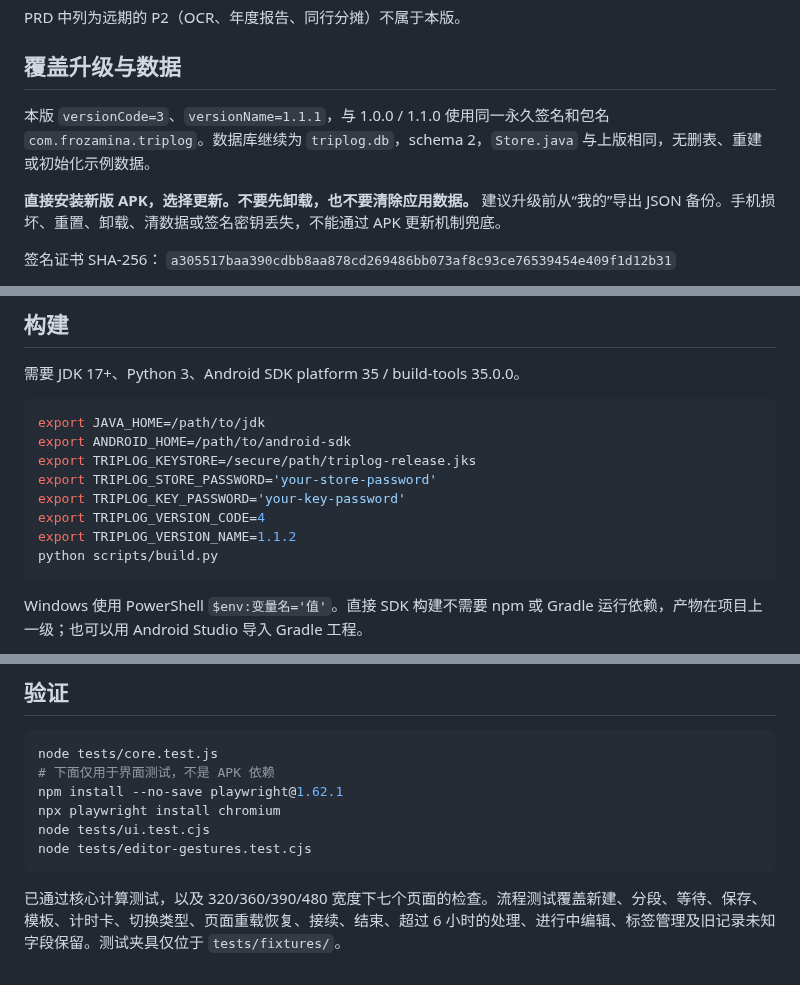
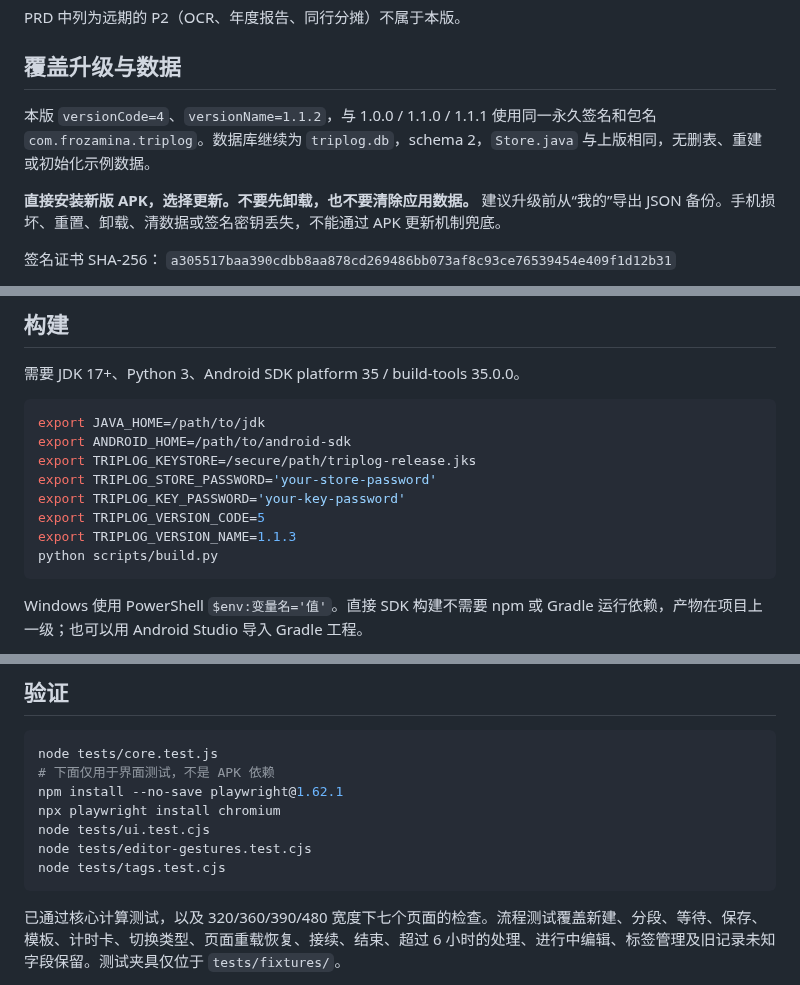
Before and after one commit to frozamina/triplog, a Markdown page: README.md, 3 parts joined by grey strips. Drawn GitHub-style.

````diff
--- a/README.md
+++ b/README.md
@@ -41,7 +50,7 @@ PRD 中列为远期的 P2（OCR、年度报告、同行分摊）不属于本版
 
 ## 覆盖升级与数据
 
-本版 `versionCode=3`、`versionName=1.1.1`，与 1.0.0 / 1.1.0 使用同一永久签名和包名 `com.frozamina.triplog`。数据库继续为 `triplog.db`，schema 2，`Store.java` 与上版相同，无删表、重建或初始化示例数据。
+本版 `versionCode=4`、`versionName=1.1.2`，与 1.0.0 / 1.1.0 / 1.1.1 使用同一永久签名和包名 `com.frozamina.triplog`。数据库继续为 `triplog.db`，schema 2，`Store.java` 与上版相同，无删表、重建或初始化示例数据。
 
 **直接安装新版 APK，选择更新。不要先卸载，也不要清除应用数据。** 建议升级前从“我的”导出 JSON 备份。手机损坏、重置、卸载、清数据或签名密钥丢失，不能通过 APK 更新机制兜底。
 
@@ -60,8 +69,8 @@ export ANDROID_HOME=/path/to/android-sdk
 export TRIPLOG_KEYSTORE=/secure/path/triplog-release.jks
 export TRIPLOG_STORE_PASSWORD='your-store-password'
 export TRIPLOG_KEY_PASSWORD='your-key-password'
-export TRIPLOG_VERSION_CODE=4
-export TRIPLOG_VERSION_NAME=1.1.2
+export TRIPLOG_VERSION_CODE=5
+export TRIPLOG_VERSION_NAME=1.1.3
 python scripts/build.py
 ```
 
@@ -78,6 +87,7 @@ npm install --no-save playwright@1.62.1
 npx playwright install chromium
 node tests/ui.test.cjs
 node tests/editor-gestures.test.cjs
+node tests/tags.test.cjs
 ```
 
 已通过核心计算测试，以及 320/360/390/480 宽度下七个页面的检查。流程测试覆盖新建、分段、等待、保存、模板、计时卡、切换类型、页面重载恢复、接续、结束、超过 6 小时的处理、进行中编辑、标签管理及旧记录未知字段保留。测试夹具仅位于 `tests/fixtures/`。
````
Also changed, not shown: other parts of README.md (+11 -2 lines), docs/screenshots/detail.png, docs/screenshots/home-long-press.png, docs/screenshots/mine.png, docs/screenshots/segment-actions.png, docs/screenshots/tag-picker.png (added), 8 other files.
